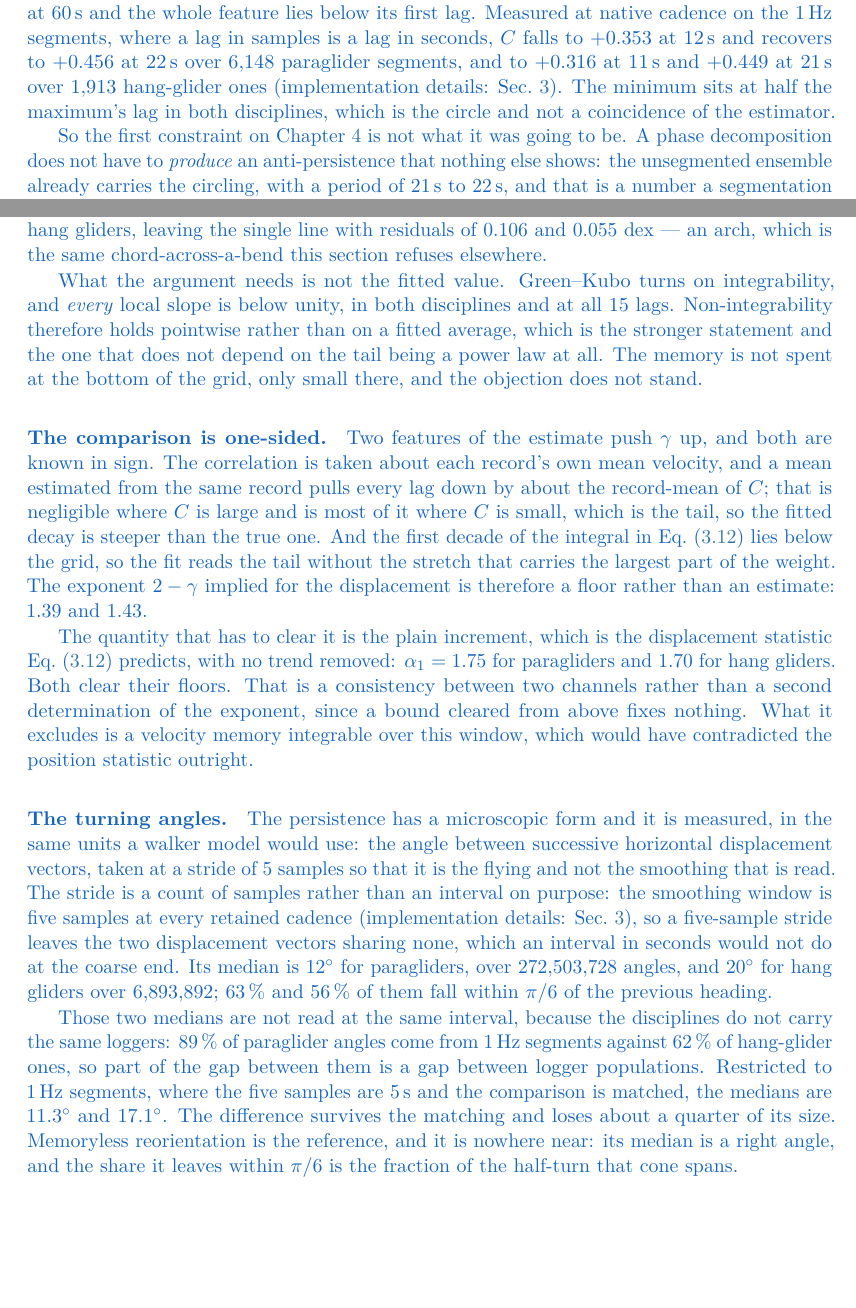
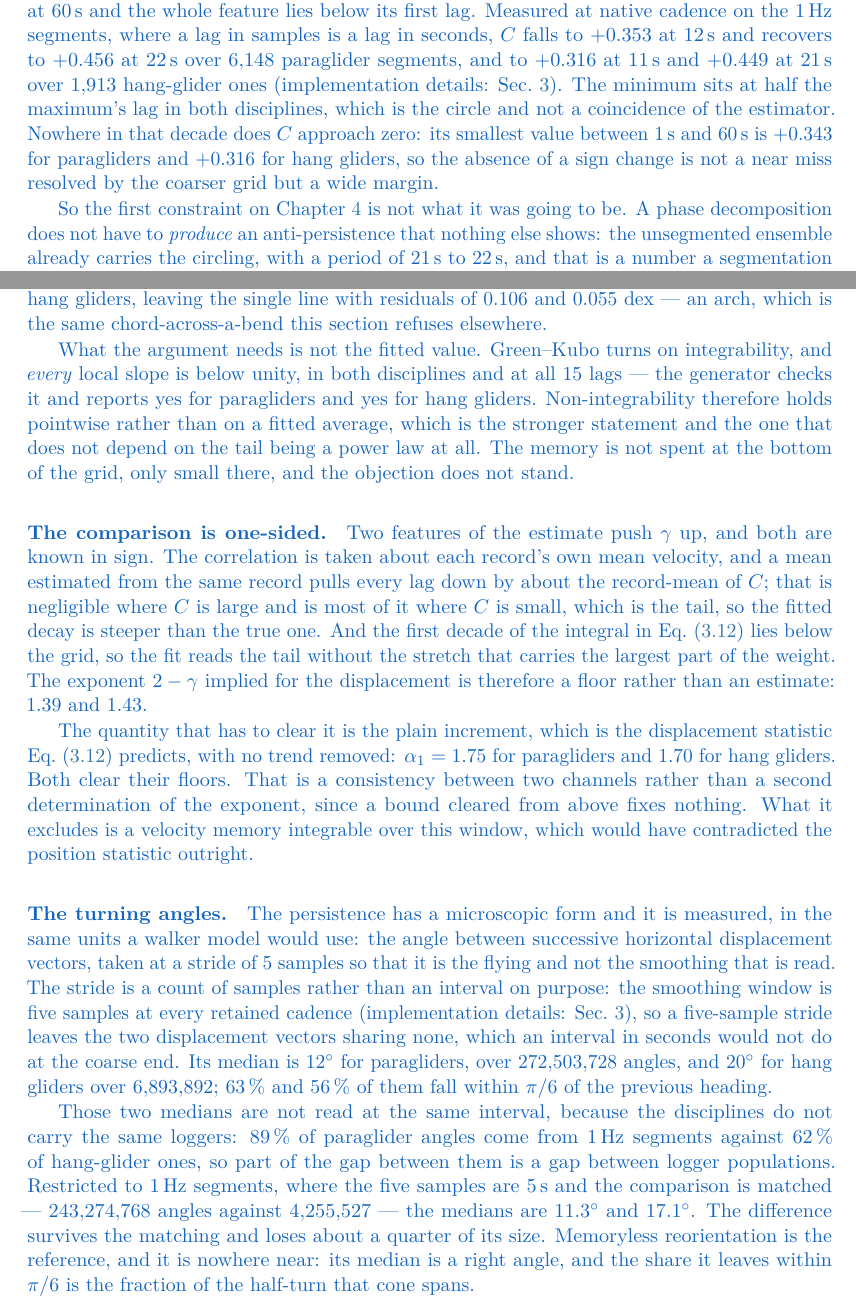
Before and after one commit to matteodisante/soaring-anomalous-transport, a LaTeX thesis (thesis/main.tex, which reads thesis/sections/04-global-transport.tex): two parts of pages 74 and 75 of 124, joined at a grey line, cut so that both start at the same text, the shorter picture padded with empty space. The pictures show the PDF file thesis/main.pdf that the author committed with the source.

Commit message:
fix(thesis): four measurements made in this session and left as prose
The periodic check for macros generated and never quoted turned these up. Each is the evidence
for a claim the chapter was making in words, and each was already on disk.

"The null is above the measurement, at every lag where the reconstruction reproduces the pooled
second moment" -- "every" is a count, and the generator emits it. It is 3 of 3 for paragliders
and 3 of 3 for hang gliders, now quoted, so the reader can see how many lags survived the
reconstruction test rather than take "every" on trust.

"Every local slope is below unity, in both disciplines and at all fifteen lags" -- the generator
runs that test and writes its answer. Now quoted rather than asserted.

The circling paragraph said C changes sign nowhere without saying how far from zero it stays.
Measured at native cadence, its smallest value between 1 and 60 s is +0.343 and +0.316, so the
absence of a sign change is a wide margin and not a near miss that a coarser grid rounded away.

The matched-cadence turning-angle comparison quoted the share of angles at 1 Hz but not how many
there are: 243,274,768 against 4,255,527.

496 tests pass; build 0 errors, 0 overfull boxes, 0 undefined references, 124 pages.

```diff
--- a/thesis/sections/04-global-transport.tex
+++ b/thesis/sections/04-global-transport.tex
@@ -1205,5 +1205,3 @@ of Gaussian flights of differing amplitude produces on its own. That is the null
 value has to be read against, and it can be built from the order-1 variations, which are the
 same second moment on the same increments \impldetails{impl:global}.
 
-The null is \emph{above} the measurement, at every lag where the reconstruction reproduces
-the pooled second moment the shape pass measured, in both archives: at
@@ -1277,7 +1279,10 @@ segments, and to \StatCirclingHangTrough\ at \SI{\StatCirclingHangTroughS}{\seco
 \StatCirclingHangCrest\ at \SI{\StatCirclingHangCrestS}{\second} over
 \num{\StatCirclingHangSegments} hang-glider ones \impldetails{impl:global}. The minimum sits
 at half the maximum's lag in both disciplines, which is the circle and not a coincidence of
-the estimator.
+the estimator. Nowhere in that decade does $C$ approach zero: its smallest value between
+\SI{1}{\second} and \SI{60}{\second} is \StatCirclingParaMin\ for paragliders and
+\StatCirclingHangMin\ for hang gliders, so the absence of a sign change is not a near miss
+resolved by the coarser grid but a wide margin.
 
 So the first constraint on Chapter~\ref{ch:phases} is not what it was going to be. A phase
 decomposition does not have to \emph{produce} an anti-persistence that nothing else shows:
@@ -1330,7 +1335,9 @@ which is the same chord-across-a-bend this section refuses elsewhere.
 
 What the argument needs is not the fitted value. Green--Kubo turns on integrability, and
 \emph{every} local slope is below unity, in both disciplines and at all
-\num{\StatShapeParaVacfTailLags} lags. Non-integrability therefore holds pointwise rather than
+\num{\StatShapeParaVacfTailLags} lags --- the generator checks it and reports
+\StatShapeParaVacfGammaBelowOne\ for paragliders and
+\StatShapeHangVacfGammaBelowOne\ for hang gliders. Non-integrability therefore holds pointwise rather than
 on a fitted average, which is the stronger statement and the one that does not depend on the
 tail being a power law at all. The memory is not spent at the bottom of the grid, only small
 there, and the objection does not stand.
@@ -1373,7 +1380,8 @@ same loggers: \SI{\StatKinParaAngleOneHzSharePct}{\percent} of paraglider angles
 \SI{1}{\hertz} segments against \SI{\StatKinHangAngleOneHzSharePct}{\percent} of
 hang-glider ones, so part of the gap between them is a gap between logger populations.
 Restricted to \SI{1}{\hertz} segments, where the five samples are \SI{5}{\second} and the
-comparison is matched, the medians are
+comparison is matched --- \num{\StatKinParaAnglesOneHz} angles against
+\num{\StatKinHangAnglesOneHz} --- the medians are
 \SI{\StatKinParaAngleMedianOneHzDeg}{\degree} and
 \SI{\StatKinHangAngleMedianOneHzDeg}{\degree}. The difference survives the matching and
 loses about a quarter of its size. Memoryless reorientation is the
```
Also changed, not shown: logbook/generated/timeline.tex (+1 -0 lines), logbook/logbook.pdf, thesis/main.pdf, thesis/sections/04-global-transport.tex (4 more changed lines).
